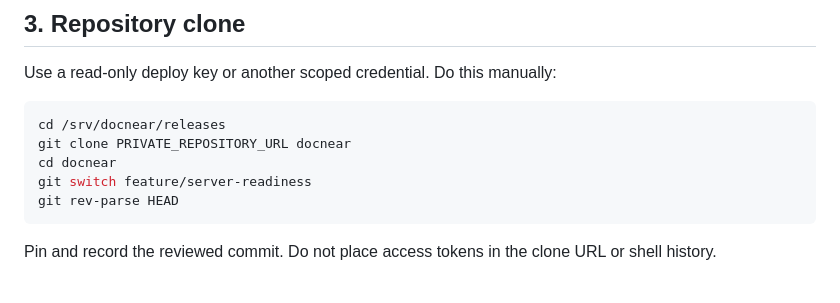
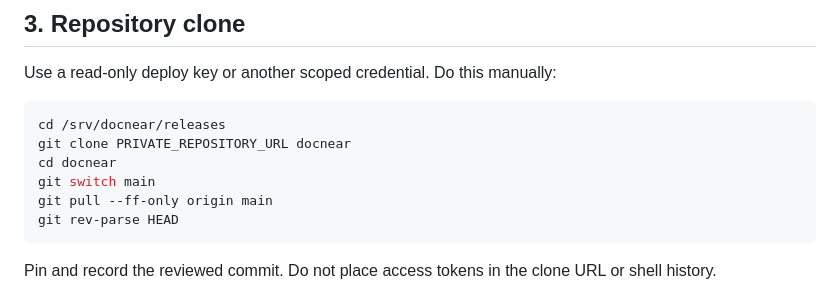
Before and after one commit to Humoyun-py/DocNear-beckend, a Markdown page: Docs/SERVER-PREPARATION.md, the part around the change. Rendered like a GitHub page.

Commit message:
Fix server preparation branch instructions

````diff
--- a/Docs/SERVER-PREPARATION.md
+++ b/Docs/SERVER-PREPARATION.md
@@ -44,7 +44,8 @@ Use a read-only deploy key or another scoped credential. Do this manually:
 cd /srv/docnear/releases
 git clone PRIVATE_REPOSITORY_URL docnear
 cd docnear
-git switch feature/server-readiness
+git switch main
+git pull --ff-only origin main
 git rev-parse HEAD
 ```
 
````
